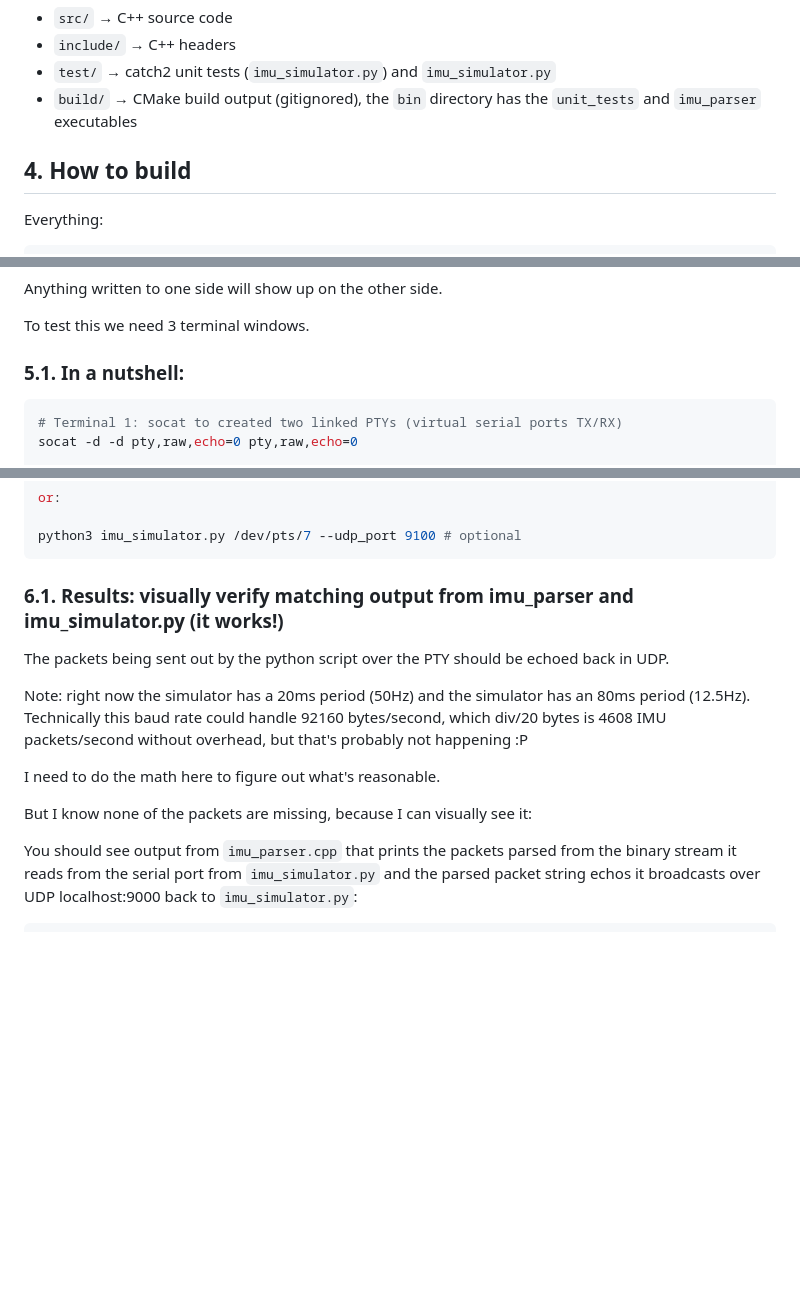
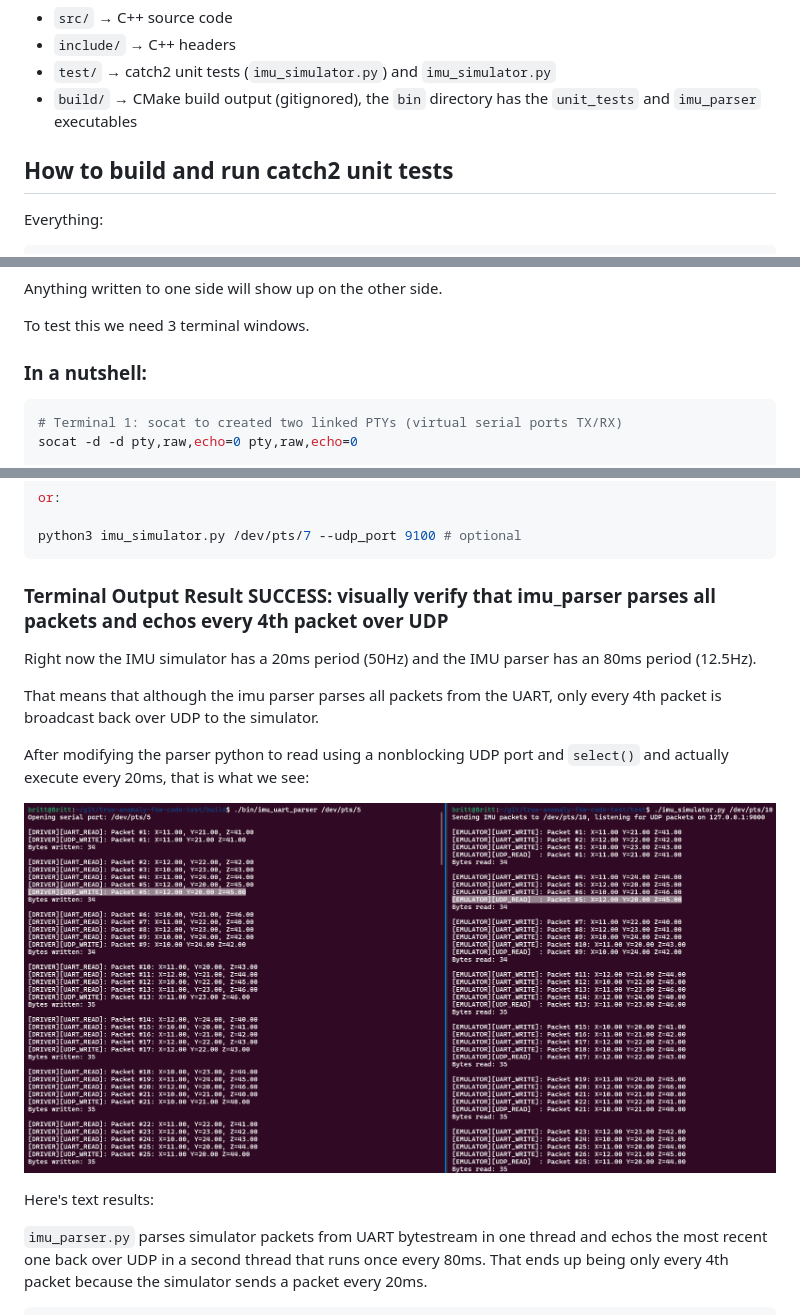
Before and after one commit to iamburitto/imu-driver-takehome-test, a Markdown page: README.md, 3 parts joined by grey strips. Drawn GitHub-style; pictures changed too: images/every_4th_packet.png (added); blank space fills up the shorter version.

````diff
--- a/README.md
+++ b/README.md
@@ -116,7 +114,7 @@ It all depends on what mission operations and GNC folks want.
 - `test/` → catch2 unit tests (`imu_simulator.py`) and `imu_simulator.py`
 - `build/` → CMake build output (gitignored), the `bin` directory has the `unit_tests` and `imu_parser` executables
 
-##  4. <a name='Howtobuild'></a>How to build
+##  How to build and run catch2 unit tests
 
 Everything:
 
@@ -154,7 +152,7 @@ Anything written to one side will show up on the other side.
 
 To test this we need 3 terminal windows.
 
-###  5.1. <a name='Inanutshell:'></a>In a nutshell:
+###  In a nutshell:
 
 ```bash
 # Terminal 1: socat to created two linked PTYs (virtual serial ports TX/RX)
@@ -239,17 +237,19 @@ or:
 python3 imu_simulator.py /dev/pts/7 --udp_port 9100 # optional
 ```
 
-###  6.1. <a name='Results:visuallyverifymatchingoutputfromimu_parserandimu_simulator.pyitworks'></a>Results: visually verify matching output from imu_parser and imu_simulator.py (it works!)
+###  Terminal Output Result SUCCESS: visually verify that imu_parser parses all packets and echos every 4th packet over UDP
 
-The packets being sent out by the python script over the PTY should be echoed back in UDP.
+Right now the IMU simulator has a 20ms period (50Hz) and the IMU parser has an 80ms period (12.5Hz).
 
-Note: right now the simulator has a 20ms period (50Hz) and the simulator has an 80ms period (12.5Hz).
-Technically this baud rate could handle 92160 bytes/second, which div/20 bytes is 4608 IMU packets/second without overhead, but that's probably not happening :P
+That means that although the imu parser parses all packets from the UART, only every 4th packet is broadcast back over UDP to the simulator.
 
-I need to do the math here to figure out what's reasonable.
+After modifying the parser python to read using a nonblocking UDP port and `select()` and actually execute every 20ms, that is what we see:
 
-But I know none of the packets are missing, because I can visually see it:
+![alt text](images/every_4th_packet.png)
 
-You should see output from `imu_parser.cpp` that prints the packets parsed from the binary stream it reads from the serial port from  `imu_simulator.py` and the parsed packet string echos it broadcasts over UDP localhost:9000 back to `imu_simulator.py`:
+Here's text results:
+
+`imu_parser.py` parses simulator packets from UART bytestream in one thread and echos the most recent one back over UDP in a second thread that runs once every 80ms. That ends up being only every 4th packet because the simulator sends a packet every 20ms.
+
 
 ```bash
````
Also changed, not shown: other parts of README.md (+107 -162 lines).
